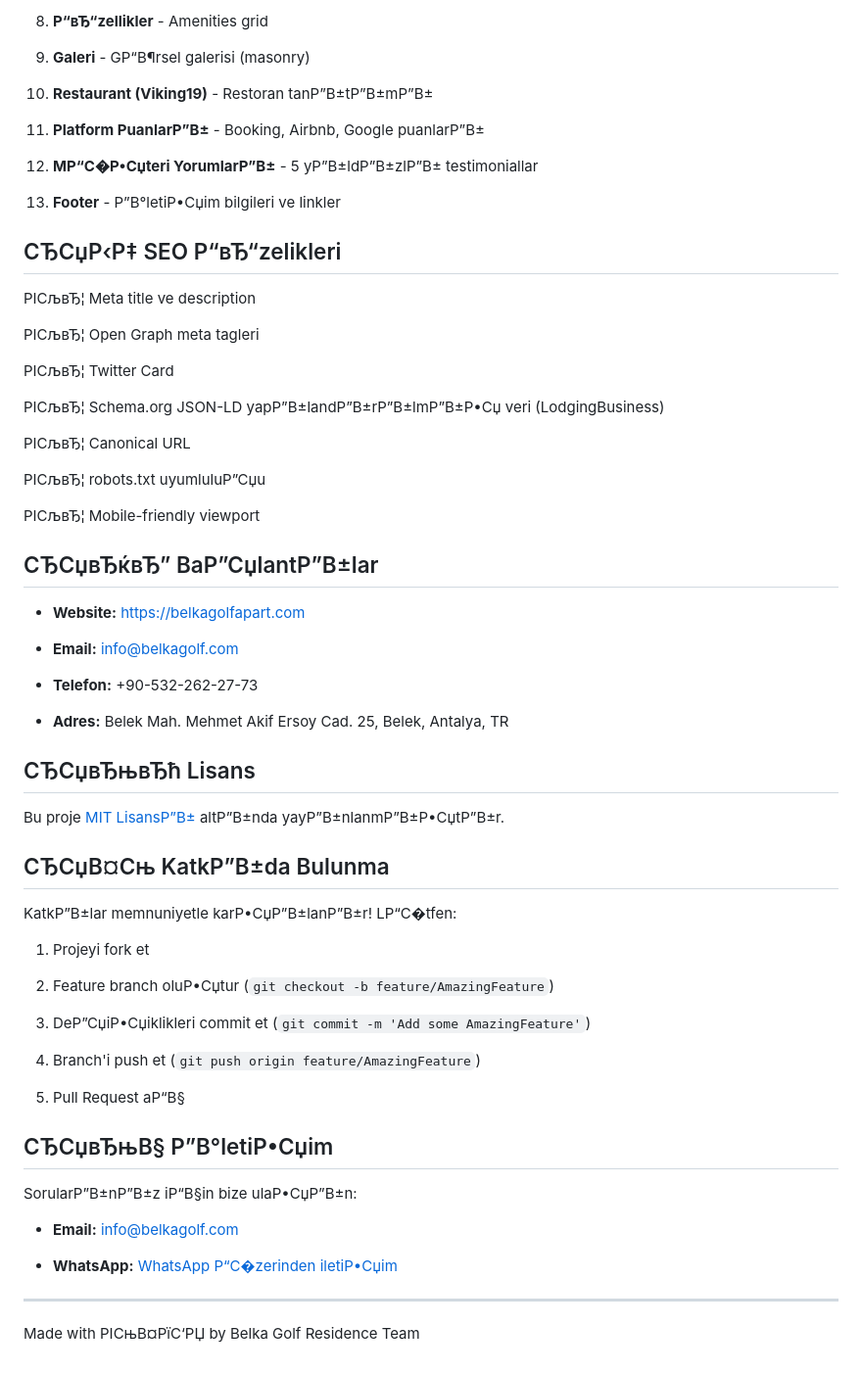
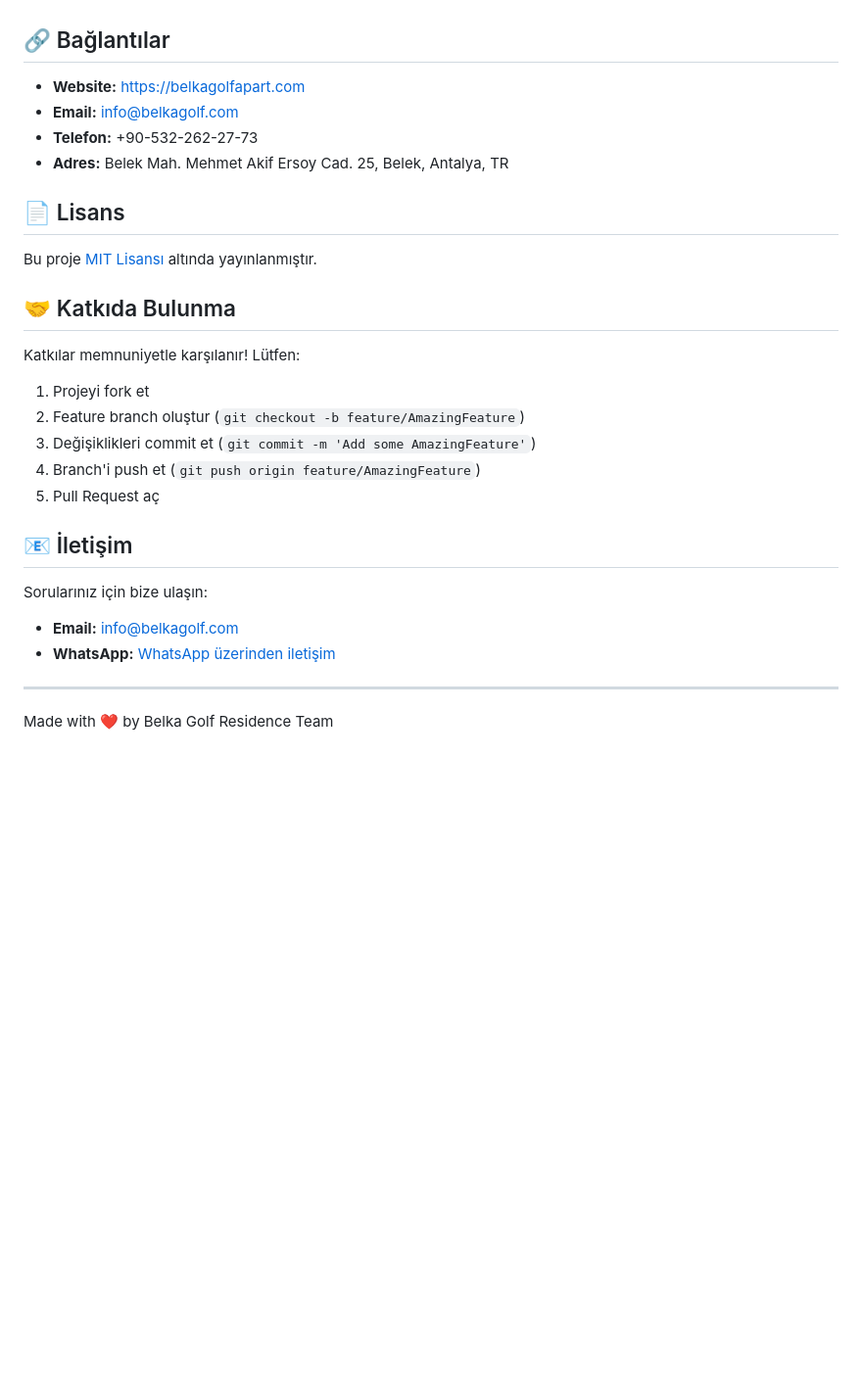
Before and after one commit to Gm-altadmin/BelkaGolfApart, a Markdown page: README.md, the part around one of its changes. Shown at 98% size. Rendered like a GitHub page; blank space fills up the shorter version.

```diff
--- a/README.md
+++ b/README.md
@@ -229,93 +132,30 @@ http-server
-8. **Р“вЂ“zellikler** - Amenities grid
-
-9. **Galeri** - GР“В¶rsel galerisi (masonry)
-
-10. **Restaurant (Viking19)** - Restoran tanР”В±tР”В±mР”В±
-
-11. **Platform PuanlarР”В±** - Booking, Airbnb, Google puanlarР”В±
-
-12. **MР“С�Р•Сџteri YorumlarР”В±** - 5 yР”В±ldР”В±zlР”В± testimoniallar
-
-13. **Footer** - Р”В°letiР•Сџim bilgileri ve linkler
-
-
-
-## СЂСџР‹Р‡ SEO Р“вЂ“zelikleri
-
-
-
-РІСљвЂ¦ Meta title ve description
-
-РІСљвЂ¦ Open Graph meta tagleri
-
-РІСљвЂ¦ Twitter Card
-
-РІСљвЂ¦ Schema.org JSON-LD yapР”В±landР”В±rР”В±lmР”В±Р•Сџ veri (LodgingBusiness)
-
-РІСљвЂ¦ Canonical URL
-
-РІСљвЂ¦ robots.txt uyumluluР”Сџu
-
-РІСљвЂ¦ Mobile-friendly viewport
-
-
-
-## СЂСџвЂќвЂ” BaР”СџlantР”В±lar
-
-
+## 🔗 Bağlantılar
 
 - **Website:** https://belkagolfapart.com
-
 - **Email:** info@belkagolf.com
-
 - **Telefon:** +90-532-262-27-73
-
 - **Adres:** Belek Mah. Mehmet Akif Ersoy Cad. 25, Belek, Antalya, TR
 
+## 📄 Lisans
 
+Bu proje [MIT Lisansı](LICENSE) altında yayınlanmıştır.
 
-## СЂСџвЂњвЂћ Lisans
+## 🤝 Katkıda Bulunma
 
-
-
-Bu proje [MIT LisansР”В±](LICENSE) altР”В±nda yayР”В±nlanmР”В±Р•СџtР”В±r.
-
-
-
-## СЂСџВ¤Сњ KatkР”В±da Bulunma
-
-
-
-KatkР”В±lar memnuniyetle karР•СџР”В±lanР”В±r! LР“С�tfen:
-
-
+Katkılar memnuniyetle karşılanır! Lütfen:
 
 1. Projeyi fork et
+2. Feature branch oluştur (`git checkout -b feature/AmazingFeature`)
+3. Değişiklikleri commit et (`git commit -m 'Add some AmazingFeature'`)
+4. Branch'i push et (`git push origin feature/AmazingFeature`)
+5. Pull Request aç
 
-2. Feature branch oluР•Сџtur (`git checkout -b feature/AmazingFeature`)
+## 📧 İletişim
 
-3. DeР”СџiР•Сџiklikleri commit et (`git commit -m 'Add some AmazingFeature'`)
-
-4. Branch'i push et (`git push origin feature/AmazingFeature`)
-
-5. Pull Request aР“В§
-
-
-
-## СЂСџвЂњВ§ Р”В°letiР•Сџim
-
-
-
-SorularР”В±nР”В±z iР“В§in bize ulaР•СџР”В±n:
-
+Sorularınız için bize ulaşın:
 - **Email:** info@belkagolf.com
-
-- **WhatsApp:** [WhatsApp Р“С�zerinden iletiР•Сџim](https://wa.me/905322622773)
-
-
+- **WhatsApp:** [WhatsApp üzerinden iletişim](https://wa.me/905322622773)
 
 ---
 
-
-
-Made with РІСњВ¤РїС‘РЏ by Belka Golf Residence Team
+Made with ❤️ by Belka Golf Residence Team
```
Also changed, not shown: other parts of README.md (+87 -184 lines).
